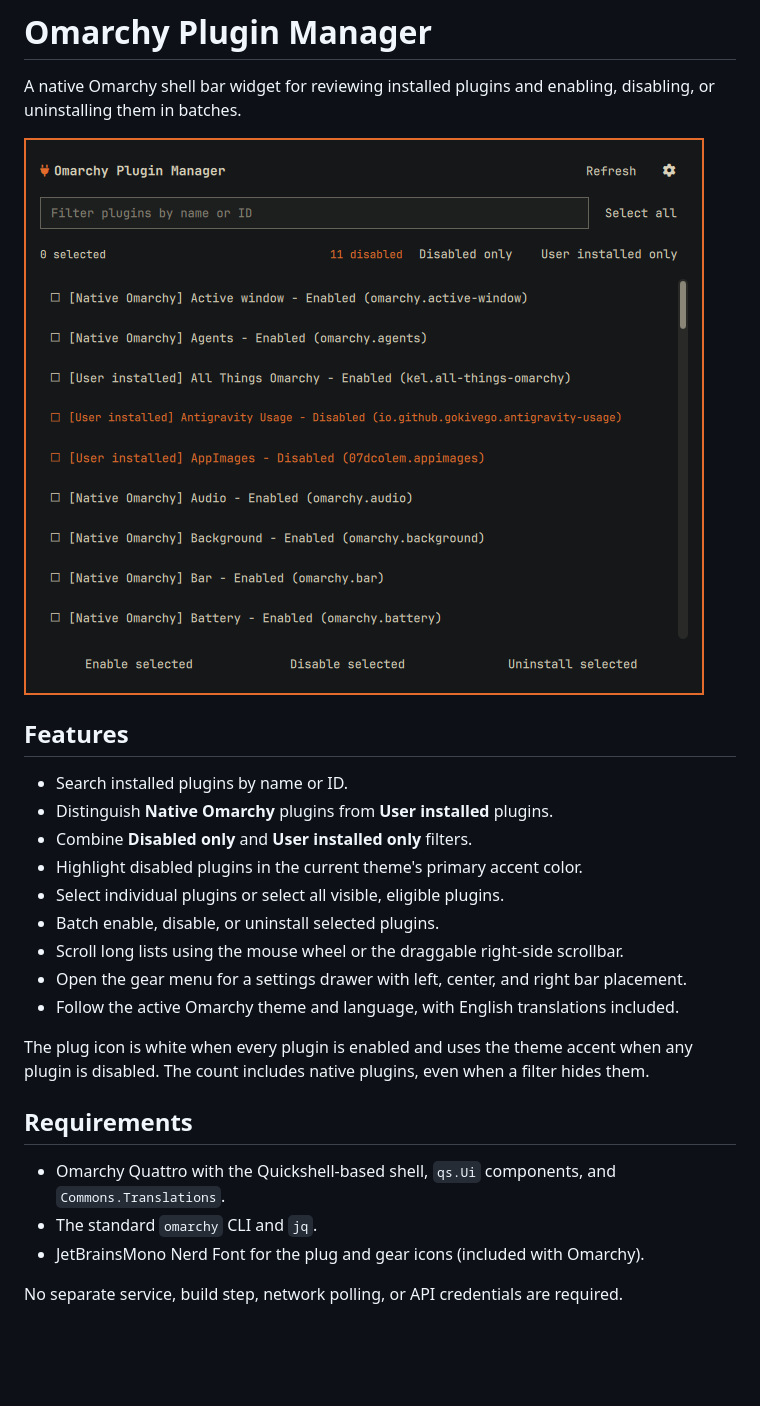
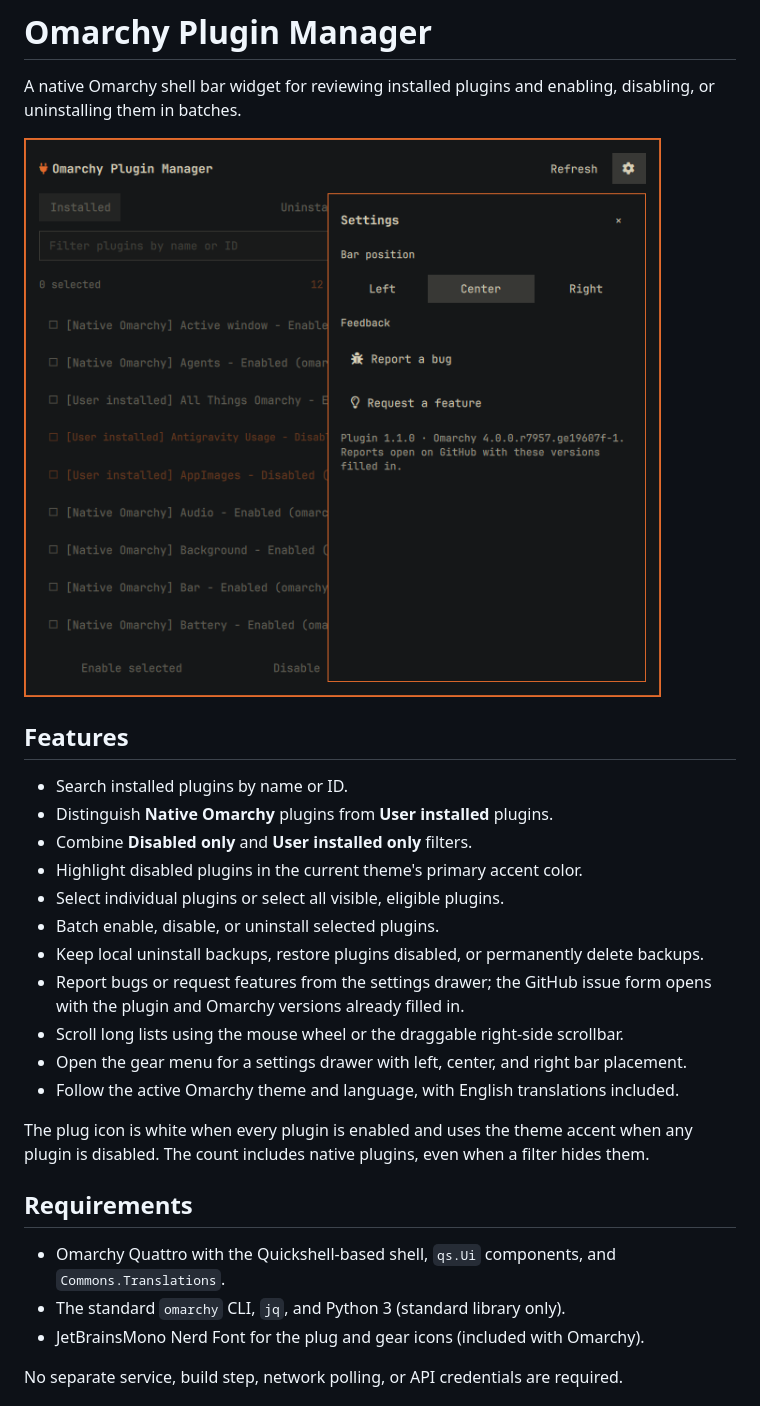
Before and after one commit to kelmankenberg/Omarchy-Plugin-Manager, a Markdown page: README.md, the part around one of its changes. Rendered like a GitHub page; pictures changed too: preview.png; blank space fills up the shorter version.

```diff
--- a/README.md
+++ b/README.md
@@ -13,6 +13,9 @@ disabling, or uninstalling them in batches.
 - Highlight disabled plugins in the current theme's primary accent color.
 - Select individual plugins or select all visible, eligible plugins.
 - Batch enable, disable, or uninstall selected plugins.
+- Keep local uninstall backups, restore plugins disabled, or permanently delete backups.
+- Report bugs or request features from the settings drawer; the GitHub issue
+  form opens with the plugin and Omarchy versions already filled in.
 - Scroll long lists using the mouse wheel or the draggable right-side scrollbar.
 - Open the gear menu for a settings drawer with left, center, and right bar placement.
 - Follow the active Omarchy theme and language, with English translations included.
@@ -25,7 +28,7 @@ filter hides them.
 
 - Omarchy Quattro with the Quickshell-based shell, `qs.Ui` components, and
   `Commons.Translations`.
-- The standard `omarchy` CLI and `jq`.
+- The standard `omarchy` CLI, `jq`, and Python 3 (standard library only).
 - JetBrainsMono Nerd Font for the plug and gear icons (included with Omarchy).
 
 No separate service, build step, network polling, or API credentials are required.
```
Also changed, not shown: other parts of README.md (+45 -8 lines), 8 other files.
